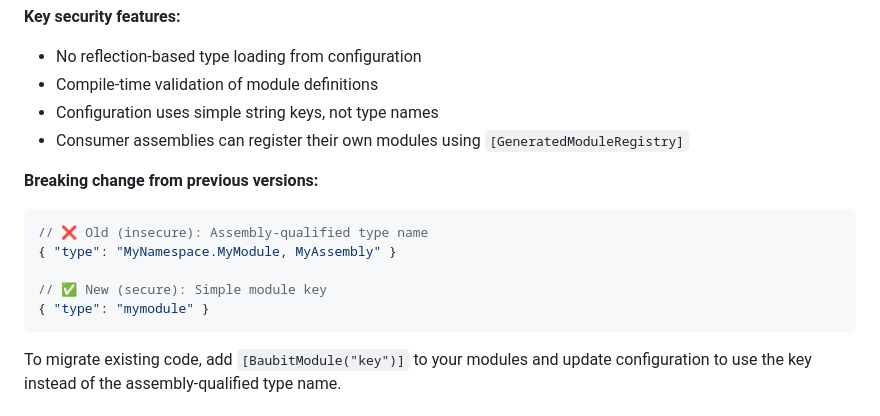
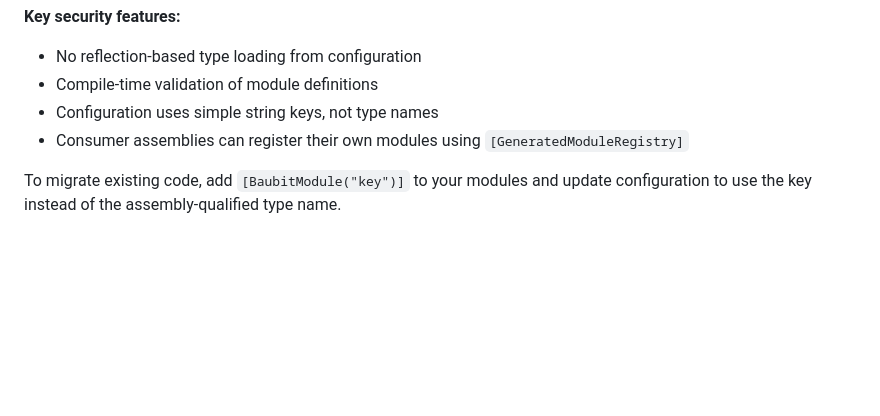
Before and after one commit to pnagoorkar/Baubit.DI, a Markdown page: README.md, the part around the change. GitHub-like rendering; blank space fills up the shorter version.

Commit message:
simplification

````diff
--- a/README.md
+++ b/README.md
@@ -63,14 +63,6 @@ Baubit.DI uses compile-time module discovery to eliminate remote code execution
 - Configuration uses simple string keys, not type names
 - Consumer assemblies can register their own modules using `[GeneratedModuleRegistry]`
 
-**Breaking change from previous versions:**
-```json
-// ❌ Old (insecure): Assembly-qualified type name
-{ "type": "MyNamespace.MyModule, MyAssembly" }
-
-// ✅ New (secure): Simple module key
-{ "type": "mymodule" }
-```
 
 To migrate existing code, add `[BaubitModule("key")]` to your modules and update configuration to use the key instead of the assembly-qualified type name.
 
````
